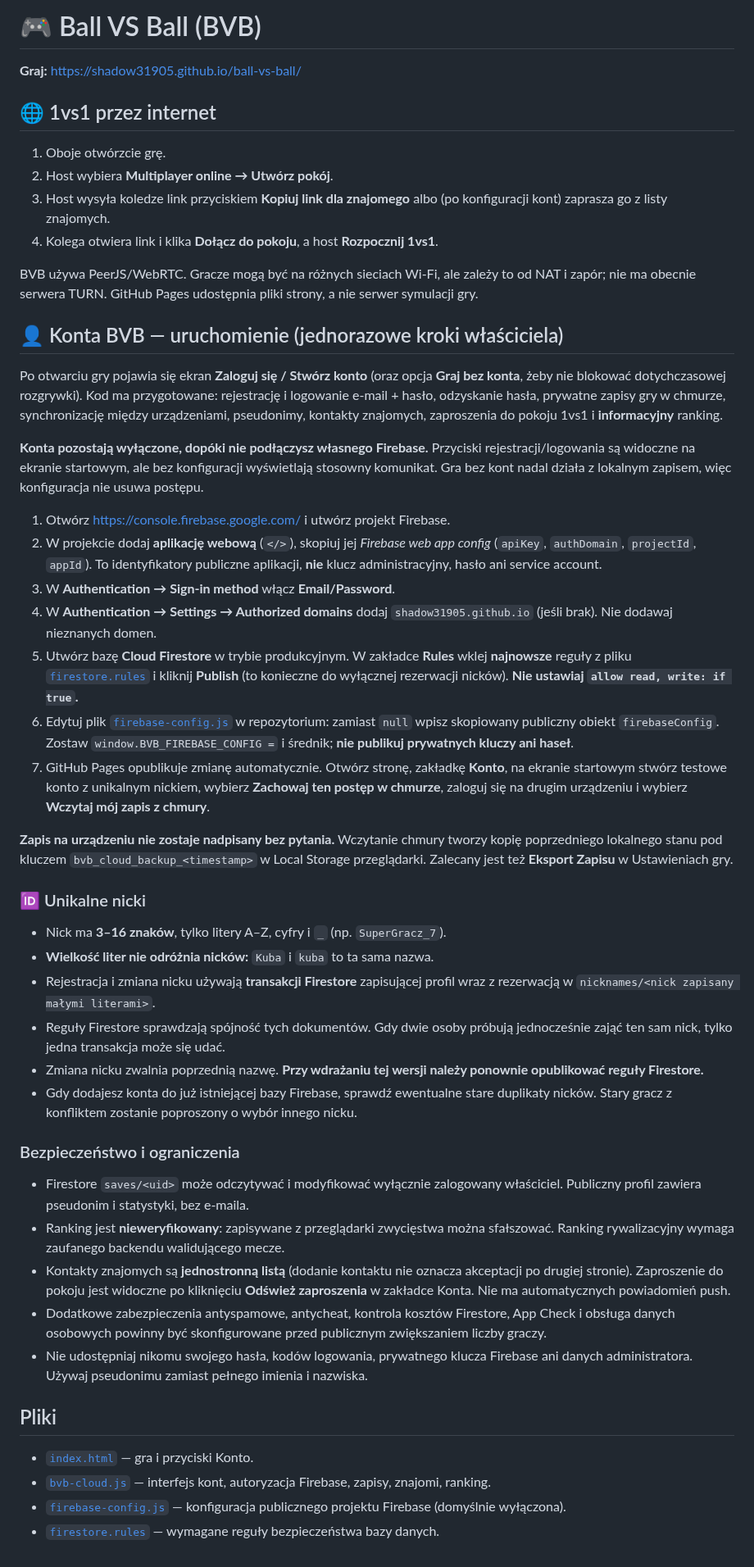
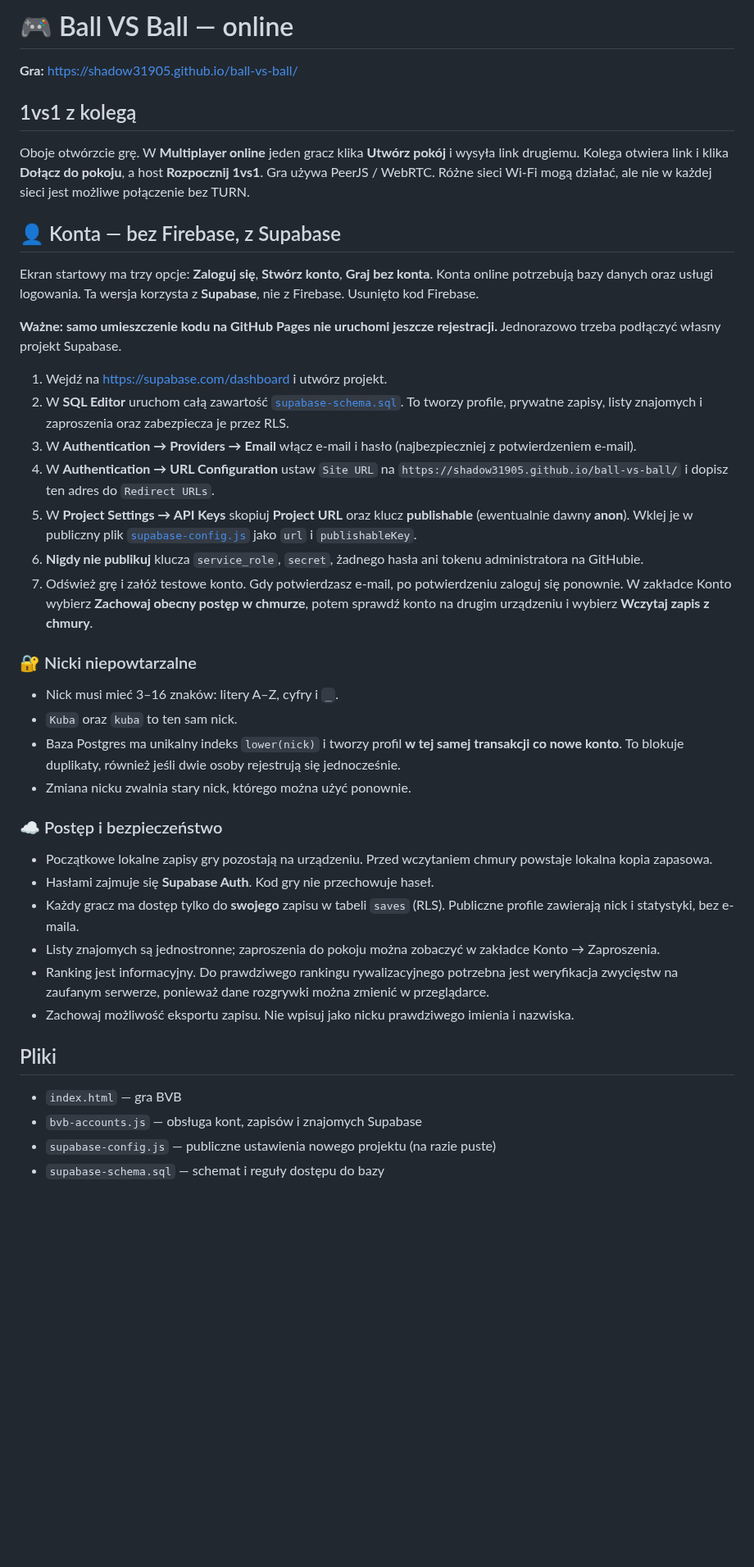
Before and after one commit to shadow31905/ball-vs-ball, a Markdown page: README.md, the part around the change. Shown at 82% size. Rendered like a GitHub page; blank space fills up the shorter version.

Commit message:
Document Supabase setup and global nickname uniqueness

```diff
--- a/README.md
+++ b/README.md
@@ -1,52 +1,44 @@
-# 🎮 Ball VS Ball (BVB)
+# 🎮 Ball VS Ball — online
 
-**Graj:** https://shadow31905.github.io/ball-vs-ball/
+**Gra:** https://shadow31905.github.io/ball-vs-ball/
 
-## 🌐 1vs1 przez internet
+## 1vs1 z kolegą
 
-1. Oboje otwórzcie grę.
-2. Host wybiera **Multiplayer online → Utwórz pokój**.
-3. Host wysyła koledze link przyciskiem **Kopiuj link dla znajomego** albo (po konfiguracji kont) zaprasza go z listy znajomych.
-4. Kolega otwiera link i klika **Dołącz do pokoju**, a host **Rozpocznij 1vs1**.
+Oboje otwórzcie grę. W **Multiplayer online** jeden gracz klika **Utwórz pokój** i wysyła link drugiemu. Kolega otwiera link i klika **Dołącz do pokoju**, a host **Rozpocznij 1vs1**. Gra używa PeerJS / WebRTC. Różne sieci Wi-Fi mogą działać, ale nie w każdej sieci jest możliwe połączenie bez TURN.
 
-BVB używa PeerJS/WebRTC. Gracze mogą być na różnych sieciach Wi-Fi, ale zależy to od NAT i zapór; nie ma obecnie serwera TURN. GitHub Pages udostępnia pliki strony, a nie serwer symulacji gry.
+## 👤 Konta — bez Firebase, z Supabase
 
-## 👤 Konta BVB — uruchomienie (jednorazowe kroki właściciela)
+Ekran startowy ma trzy opcje: **Zaloguj się**, **Stwórz konto**, **Graj bez konta**. Konta online potrzebują bazy danych oraz usługi logowania. Ta wersja korzysta z **Supabase**, nie z Firebase. Usunięto kod Firebase.
 
-Po otwarciu gry pojawia się ekran **Zaloguj się / Stwórz konto** (oraz opcja **Graj bez konta**, żeby nie blokować dotychczasowej rozgrywki). Kod ma przygotowane: rejestrację i logowanie e-mail + hasło, odzyskanie hasła, prywatne zapisy gry w chmurze, synchronizację między urządzeniami, pseudonimy, kontakty znajomych, zaproszenia do pokoju 1vs1 i **informacyjny** ranking.
+**Ważne: samo umieszczenie kodu na GitHub Pages nie uruchomi jeszcze rejestracji.** Jednorazowo trzeba podłączyć własny projekt Supabase.
 
-**Konta pozostają wyłączone, dopóki nie podłączysz własnego Firebase.** Przyciski rejestracji/logowania są widoczne na ekranie startowym, ale bez konfiguracji wyświetlają stosowny komunikat. Gra bez kont nadal działa z lokalnym zapisem, więc konfiguracja nie usuwa postępu.
+1. Wejdź na https://supabase.com/dashboard i utwórz projekt.
+2. W **SQL Editor** uruchom całą zawartość [`supabase-schema.sql`](supabase-schema.sql). To tworzy profile, prywatne zapisy, listy znajomych i zaproszenia oraz zabezpiecza je przez RLS.
+3. W **Authentication → Providers → Email** włącz e-mail i hasło (najbezpieczniej z potwierdzeniem e-mail).
+4. W **Authentication → URL Configuration** ustaw `Site URL` na `https://shadow31905.github.io/ball-vs-ball/` i dopisz ten adres do `Redirect URLs`.
+5. W **Project Settings → API Keys** skopiuj **Project URL** oraz klucz **publishable** (ewentualnie dawny **anon**). Wklej je w publiczny plik [`supabase-config.js`](supabase-config.js) jako `url` i `publishableKey`.
+6. **Nigdy nie publikuj** klucza `service_role`, `secret`, żadnego hasła ani tokenu administratora na GitHubie.
+7. Odśwież grę i załóż testowe konto. Gdy potwierdzasz e-mail, po potwierdzeniu zaloguj się ponownie. W zakładce Konto wybierz **Zachowaj obecny postęp w chmurze**, potem sprawdź konto na drugim urządzeniu i wybierz **Wczytaj zapis z chmury**.
 
-1. Otwórz https://console.firebase.google.com/ i utwórz projekt Firebase.
-2. W projekcie dodaj **aplikację webową** (`</>`), skopiuj jej *Firebase web app config* (`apiKey`, `authDomain`, `projectId`, `appId`). To identyfikatory publiczne aplikacji, **nie** klucz administracyjny, hasło ani service account.
-3. W **Authentication → Sign-in method** włącz **Email/Password**.
-4. W **Authentication → Settings → Authorized domains** dodaj `shadow31905.github.io` (jeśli brak). Nie dodawaj nieznanych domen.
-5. Utwórz bazę **Cloud Firestore** w trybie produkcyjnym. W zakładce **Rules** wklej **najnowsze** reguły z pliku [`firestore.rules`](firestore.rules) i kliknij **Publish** (to konieczne do wyłącznej rezerwacji nicków). **Nie ustawiaj `allow read, write: if true`.**
-6. Edytuj plik [`firebase-config.js`](firebase-config.js) w repozytorium: zamiast `null` wpisz skopiowany publiczny obiekt `firebaseConfig`. Zostaw `window.BVB_FIREBASE_CONFIG =` i średnik; **nie publikuj prywatnych kluczy ani haseł**.
-7. GitHub Pages opublikuje zmianę automatycznie. Otwórz stronę, zakładkę **Konto**, na ekranie startowym stwórz testowe konto z unikalnym nickiem, wybierz **Zachowaj ten postęp w chmurze**, zaloguj się na drugim urządzeniu i wybierz **Wczytaj mój zapis z chmury**.
+### 🔐 Nicki niepowtarzalne
 
-**Zapis na urządzeniu nie zostaje nadpisany bez pytania.** Wczytanie chmury tworzy kopię poprzedniego lokalnego stanu pod kluczem `bvb_cloud_backup_<timestamp>` w Local Storage przeglądarki. Zalecany jest też **Eksport Zapisu** w Ustawieniach gry.
+- Nick musi mieć 3–16 znaków: litery A–Z, cyfry i `_`.
+- `Kuba` oraz `kuba` to ten sam nick.
+- Baza Postgres ma unikalny indeks `lower(nick)` i tworzy profil **w tej samej transakcji co nowe konto**. To blokuje duplikaty, również jeśli dwie osoby rejestrują się jednocześnie.
+- Zmiana nicku zwalnia stary nick, którego można użyć ponownie.
 
-### 🆔 Unikalne nicki
+### ☁️ Postęp i bezpieczeństwo
 
-- Nick ma **3–16 znaków**, tylko litery A–Z, cyfry i `_` (np. `SuperGracz_7`).
-- **Wielkość liter nie odróżnia nicków:** `Kuba` i `kuba` to ta sama nazwa.
-- Rejestracja i zmiana nicku używają **transakcji Firestore** zapisującej profil wraz z rezerwacją w `nicknames/<nick zapisany małymi literami>`.
-- Reguły Firestore sprawdzają spójność tych dokumentów. Gdy dwie osoby próbują jednocześnie zająć ten sam nick, tylko jedna transakcja może się udać.
-- Zmiana nicku zwalnia poprzednią nazwę. **Przy wdrażaniu tej wersji należy ponownie opublikować reguły Firestore.**
-- Gdy dodajesz konta do już istniejącej bazy Firebase, sprawdź ewentualne stare duplikaty nicków. Stary gracz z konfliktem zostanie poproszony o wybór innego nicku.
-
-### Bezpieczeństwo i ograniczenia
-
-- Firestore `saves/<uid>` może odczytywać i modyfikować wyłącznie zalogowany właściciel. Publiczny profil zawiera pseudonim i statystyki, bez e-maila.
-- Ranking jest **nieweryfikowany**: zapisywane z przeglądarki zwycięstwa można sfałszować. Ranking rywalizacyjny wymaga zaufanego backendu walidującego mecze.
-- Kontakty znajomych są **jednostronną listą** (dodanie kontaktu nie oznacza akceptacji po drugiej stronie). Zaproszenie do pokoju jest widoczne po kliknięciu **Odśwież zaproszenia** w zakładce Konta. Nie ma automatycznych powiadomień push.
-- Dodatkowe zabezpieczenia antyspamowe, antycheat, kontrola kosztów Firestore, App Check i obsługa danych osobowych powinny być skonfigurowane przed publicznym zwiększaniem liczby graczy.
-- Nie udostępniaj nikomu swojego hasła, kodów logowania, prywatnego klucza Firebase ani danych administratora. Używaj pseudonimu zamiast pełnego imienia i nazwiska.
+- Początkowe lokalne zapisy gry pozostają na urządzeniu. Przed wczytaniem chmury powstaje lokalna kopia zapasowa.
+- Hasłami zajmuje się **Supabase Auth**. Kod gry nie przechowuje haseł.
+- Każdy gracz ma dostęp tylko do **swojego** zapisu w tabeli `saves` (RLS). Publiczne profile zawierają nick i statystyki, bez e-maila.
+- Listy znajomych są jednostronne; zaproszenia do pokoju można zobaczyć w zakładce Konto → Zaproszenia.
+- Ranking jest informacyjny. Do prawdziwego rankingu rywalizacyjnego potrzebna jest weryfikacja zwycięstw na zaufanym serwerze, ponieważ dane rozgrywki można zmienić w przeglądarce.
+- Zachowaj możliwość eksportu zapisu. Nie wpisuj jako nicku prawdziwego imienia i nazwiska.
 
 ## Pliki
 
-- [`index.html`](index.html) — gra i przyciski Konto.
-- [`bvb-cloud.js`](bvb-cloud.js) — interfejs kont, autoryzacja Firebase, zapisy, znajomi, ranking.
-- [`firebase-config.js`](firebase-config.js) — konfiguracja publicznego projektu Firebase (domyślnie wyłączona).
-- [`firestore.rules`](firestore.rules) — wymagane reguły bezpieczeństwa bazy danych.
+- `index.html` — gra BVB
+- `bvb-accounts.js` — obsługa kont, zapisów i znajomych Supabase
+- `supabase-config.js` — publiczne ustawienia nowego projektu (na razie puste)
+- `supabase-schema.sql` — schemat i reguły dostępu do bazy
```
